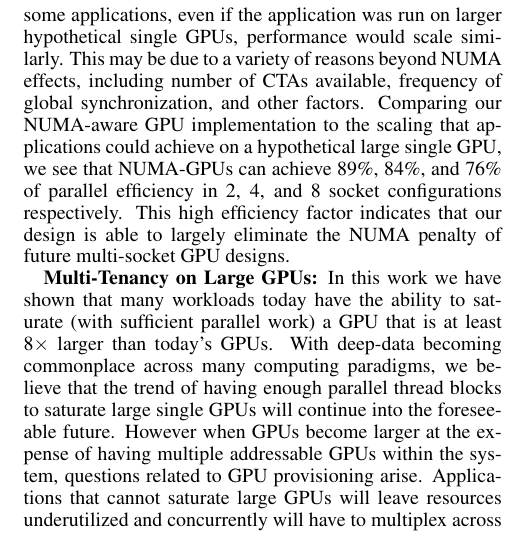
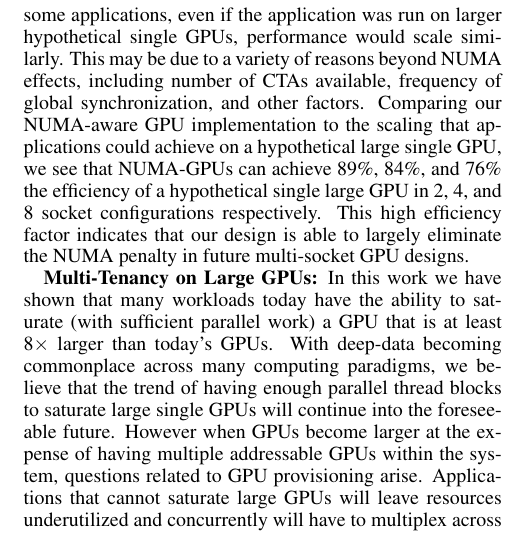
Before and after one commit to dnellans/2017-MICRO, a LaTeX paper (main.tex, which reads 06-discuss.tex): part of one column of page 10 of 13, cut so that both start at the same text. Compiled offline with pdfLaTeX.

Commit message:
fix an efficiency gaff

```diff
--- a/06-discuss.tex
+++ b/06-discuss.tex
@@ -47,10 +47,10 @@ single GPUs, performance would scale similarly.  This may be due to a variety of
 reasons beyond NUMA effects, including number of CTAs available, frequency of
 global synchronization, and other factors.  Comparing our NUMA-aware GPU
 implementation to the scaling that applications could achieve on a hypothetical
-large single GPU, we see that NUMA-GPUs can achieve 89\%, 84\%, and 76\% of parallel
-efficiency in 2, 4, and 8 socket configurations respectively.  This high
-efficiency factor indicates that our design is able to largely eliminate
-the NUMA penalty of future multi-socket GPU designs.
+large single GPU, we see that NUMA-GPUs can achieve 89\%, 84\%, and 76\% the
+efficiency of a hypothetical single large GPU in 2, 4, and 8 socket configurations respectively.
+This high efficiency factor indicates that our design is able to largely eliminate
+the NUMA penalty in future multi-socket GPU designs.
 
 \textbf{Multi-Tenancy on Large GPUs:} In this work we have shown that many
 workloads today have the ability to saturate (with sufficient parallel work)
```
Also changed, not shown: 06-discuss.tex (4 more changed lines).
